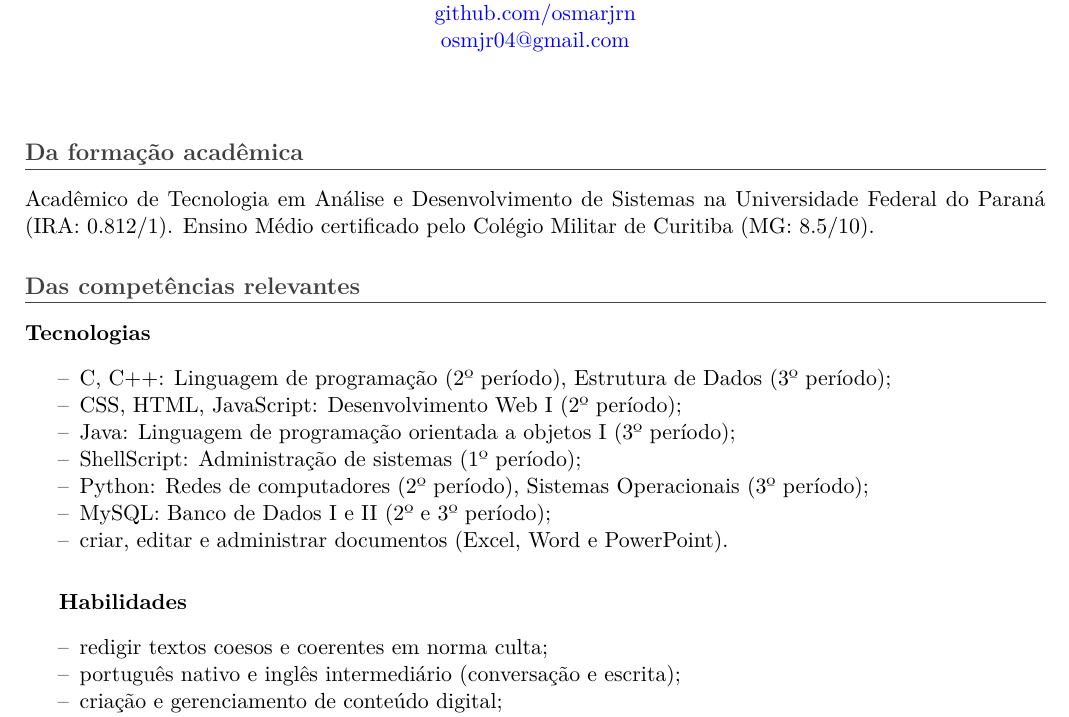
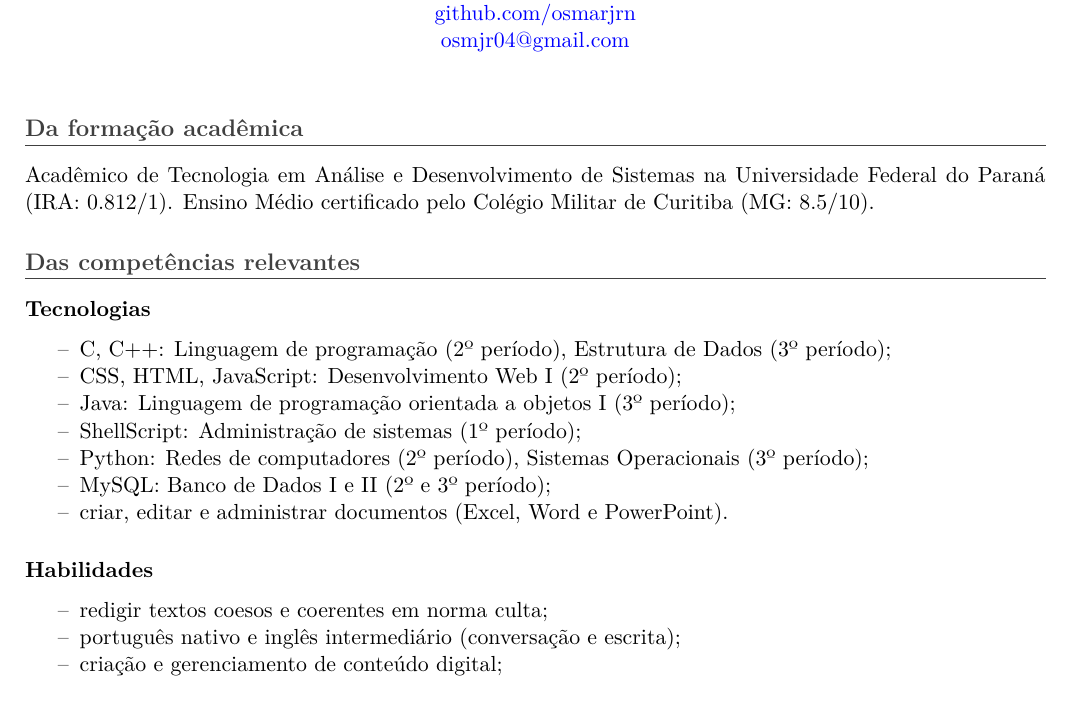
Before and after one commit to osmarjrn/CURRICULO, a LaTeX CV (curriculo_08354469131-v2.tex): part of page 1 of 2, cut so that both start at the same text. Compiled offline with pdfLaTeX.

Commit message:
Add parskip package for paragraph spacing v2
Added parskip package to improve paragraph spacing.

```diff
--- a/curriculo_08354469131-v2.tex
+++ b/curriculo_08354469131-v2.tex
@@ -8,6 +8,7 @@
 \usepackage{enumitem}
 \usepackage{titlesec}
 \usepackage{xcolor}
+\usepackage{parskip} % Adicionado para corrigir a indentação e o espaço entre os parágrafos
 
 \hypersetup{
     colorlinks=true,
```
